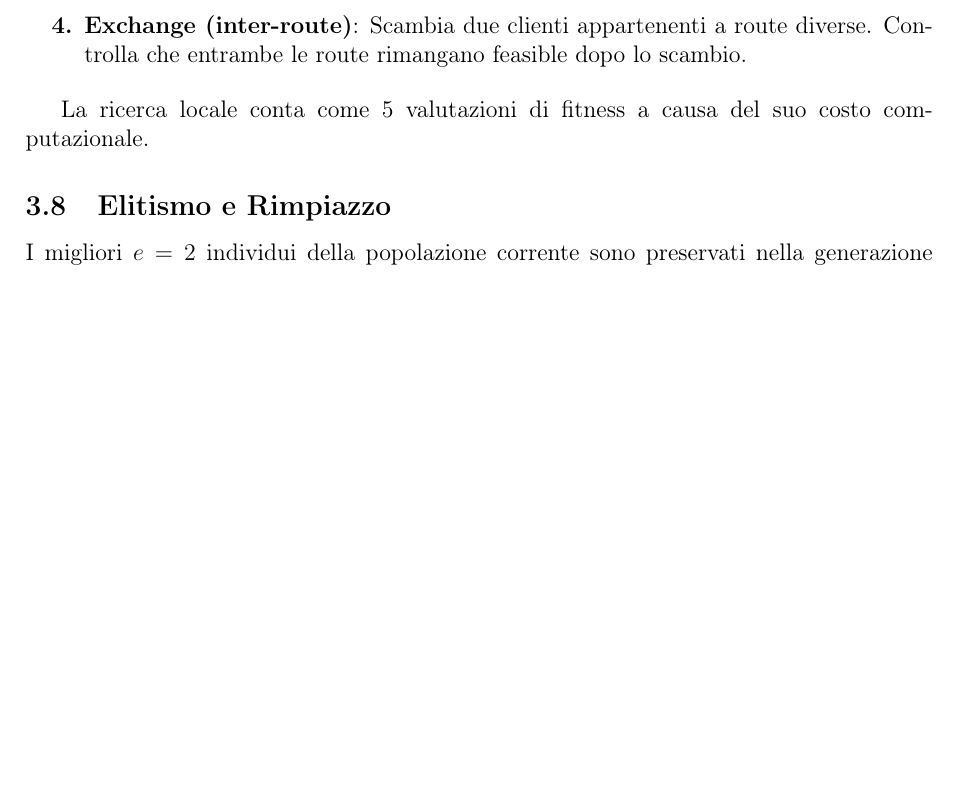
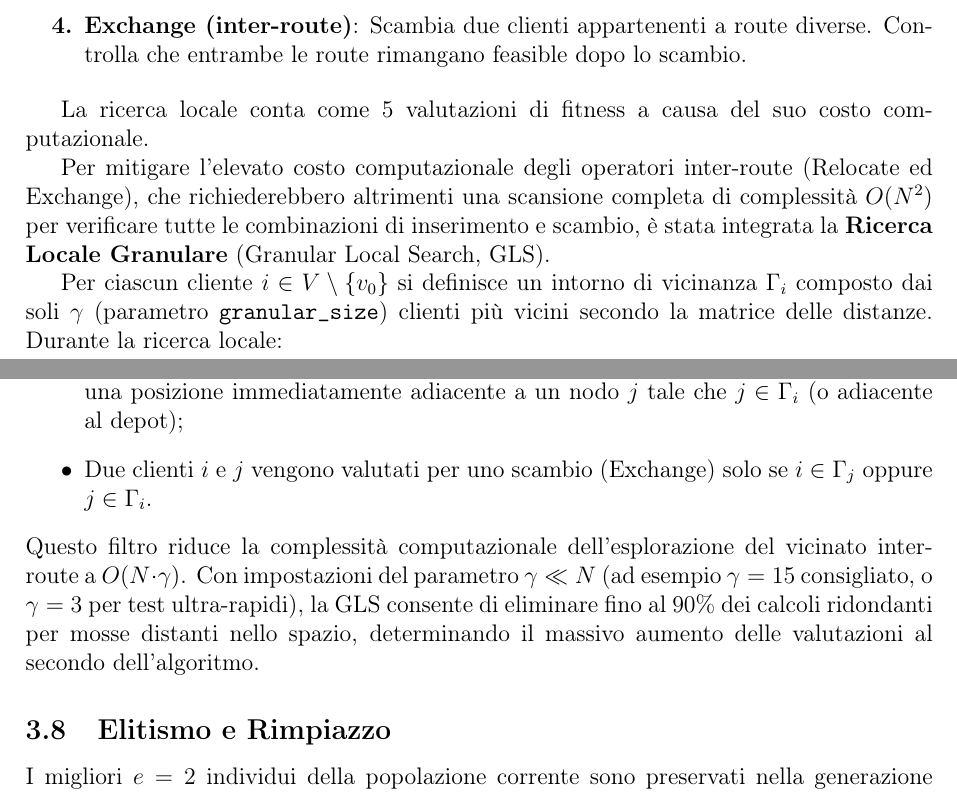
Before and after one commit to GiuseppeBellamacina/capacitated-vehicle-routing-problem, a LaTeX document (docs/report/report.tex): part of page 6 of 14 before the commit and two parts of pages 6 and 7 of 14 after it, the two joined at a grey line, cut so that both start at the same text, the shorter picture padded with empty space. Compiled offline with pdfLaTeX.

```diff
--- a/docs/report/report.tex
+++ b/docs/report/report.tex
@@ -206,6 +206,15 @@
 \end{enumerate}
 
 La ricerca locale conta come 5 valutazioni di fitness a causa del suo costo computazionale.
+
+Per mitigare l'elevato costo computazionale degli operatori inter-route (Relocate ed Exchange), che richiederebbero altrimenti una scansione completa di complessità $O(N^2)$ per verificare tutte le combinazioni di inserimento e scambio, è stata integrata la \textbf{Ricerca Locale Granulare} (Granular Local Search, GLS).
+
+Per ciascun cliente $i \in V \setminus \{v_0\}$ si definisce un intorno di vicinanza $\Gamma_i$ composto dai soli $\gamma$ (parametro \texttt{granular\_size}) clienti più vicini secondo la matrice delle distanze. Durante la ricerca locale:
+\begin{itemize}
+    \item Un cliente $i$ viene inserito (Relocate) all'interno di una rotta destinataria solo in una posizione immediatamente adiacente a un nodo $j$ tale che $j \in \Gamma_i$ (o adiacente al depot);
+    \item Due clienti $i$ e $j$ vengono valutati per uno scambio (Exchange) solo se $i \in \Gamma_j$ oppure $j \in \Gamma_i$.
+\end{itemize}
+Questo filtro riduce la complessità computazionale dell'esplorazione del vicinato inter-route a $O(N \cdot \gamma)$. Con impostazioni del parametro $\gamma \ll N$ (ad esempio $\gamma = 15$ consigliato, o $\gamma = 3$ per test ultra-rapidi), la GLS consente di eliminare fino al 90\% dei calcoli ridondanti per mosse distanti nello spazio, determinando il massivo aumento delle valutazioni al secondo dell'algoritmo.
 
 \subsection{Elitismo e Rimpiazzo}
 
```
Also changed, not shown: docs/report/report.pdf.
